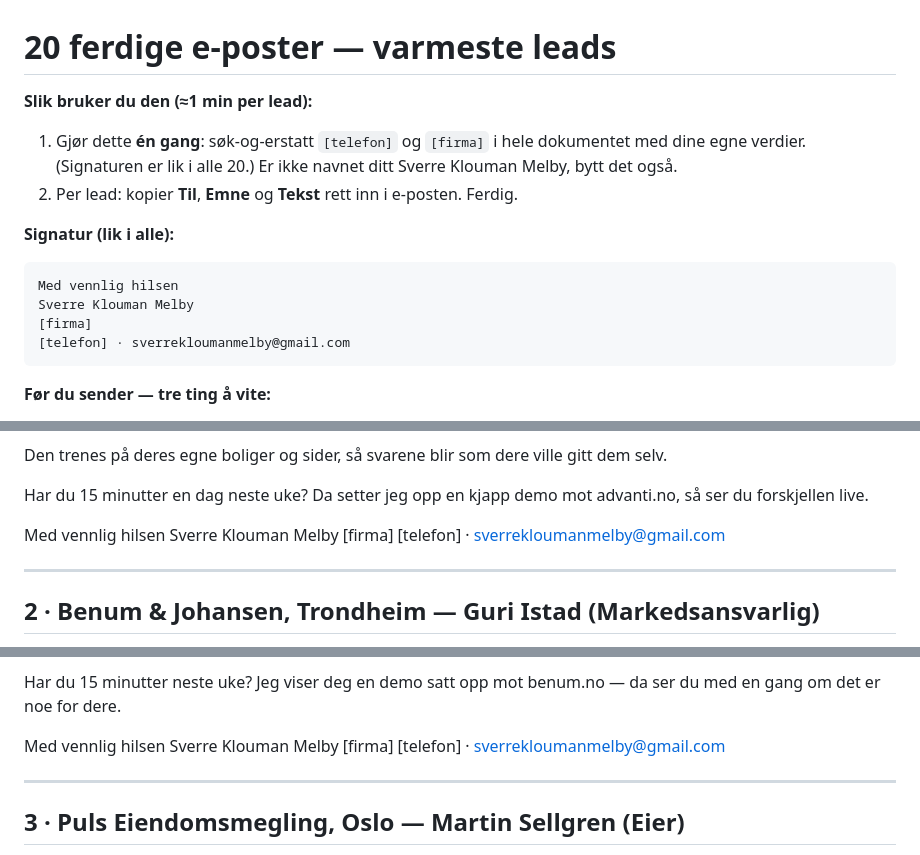
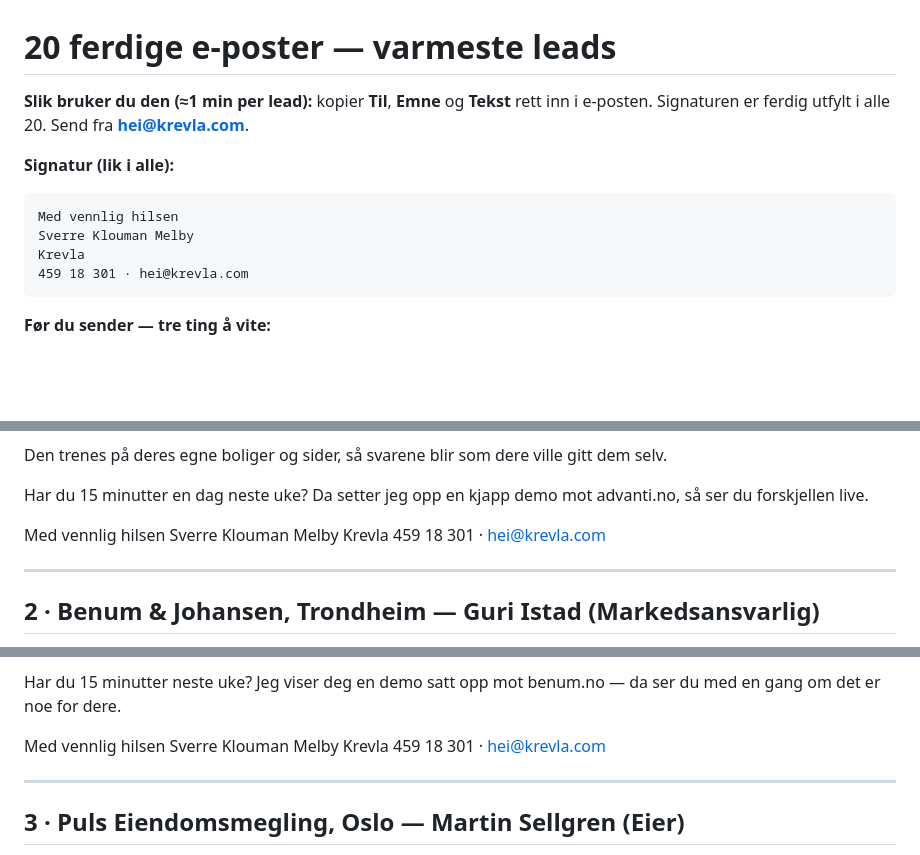
Before and after one commit to sverrekloumanmelby/Lead-scraper, a Markdown page: eposter.md, 3 parts joined by grey strips. Drawn GitHub-style; blank space fills up the shorter version.

Commit message:
Fyll inn signatur i e-postene: Krevla, hei@krevla.com, telefon
Co-Authored-By: Claude Opus 5 <noreply@anthropic.com>
Claude-Session: https://claude.ai/code/session_01StkDHhykufqqnHXhwDdgC9

````diff
--- a/eposter.md
+++ b/eposter.md
@@ -1,15 +1,13 @@
 # 20 ferdige e-poster — varmeste leads
 
-**Slik bruker du den (≈1 min per lead):**
-1. Gjør dette **én gang**: søk-og-erstatt `[telefon]` og `[firma]` i hele dokumentet med dine egne verdier. (Signaturen er lik i alle 20.) Er ikke navnet ditt Sverre Klouman Melby, bytt det også.
-2. Per lead: kopier **Til**, **Emne** og **Tekst** rett inn i e-posten. Ferdig.
+**Slik bruker du den (≈1 min per lead):** kopier **Til**, **Emne** og **Tekst** rett inn i e-posten. Signaturen er ferdig utfylt i alle 20. Send fra **hei@krevla.com**.
 
 **Signatur (lik i alle):**
 ```
 Med vennlig hilsen
 Sverre Klouman Melby
-[firma]
-[telefon] · sverrekloumanmelby@gmail.com
+Krevla
+459 18 301 · hei@krevla.com
 ```
 
 **Før du sender — tre ting å vite:**
@@ -33,8 +31,8 @@ Har du 15 minutter en dag neste uke? Da setter jeg opp en kjapp demo mot advanti
 
 Med vennlig hilsen
 Sverre Klouman Melby
-[firma]
-[telefon] · sverrekloumanmelby@gmail.com
+Krevla
+459 18 301 · hei@krevla.com
 
 ---
 
@@ -52,8 +50,8 @@ Har du 15 minutter neste uke? Jeg viser deg en demo satt opp mot benum.no — da
 
 Med vennlig hilsen
 Sverre Klouman Melby
-[firma]
-[telefon] · sverrekloumanmelby@gmail.com
+Krevla
+459 18 301 · hei@krevla.com
 
 ---
 
````
Also changed, not shown: other parts of eposter.md (+36 -36 lines).
